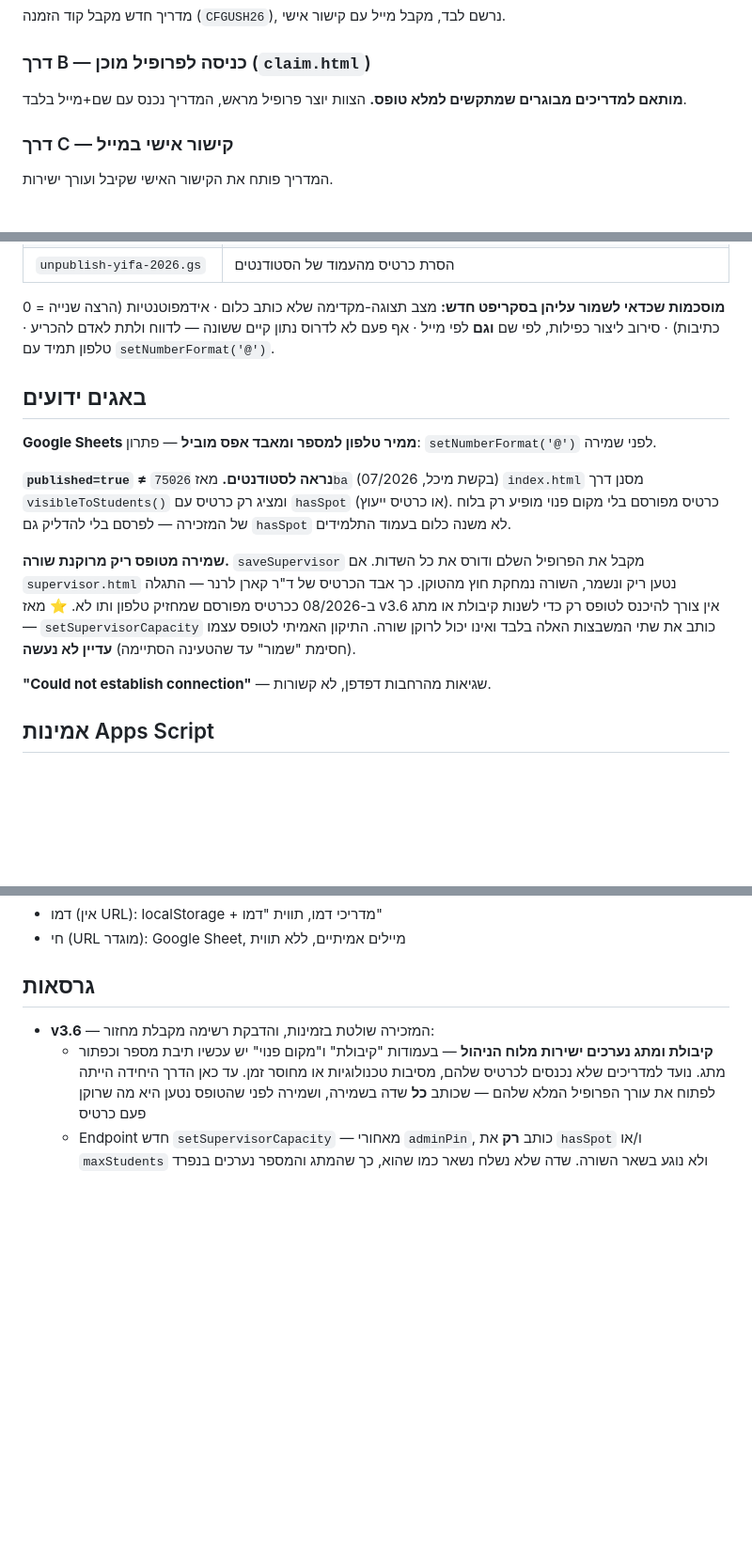
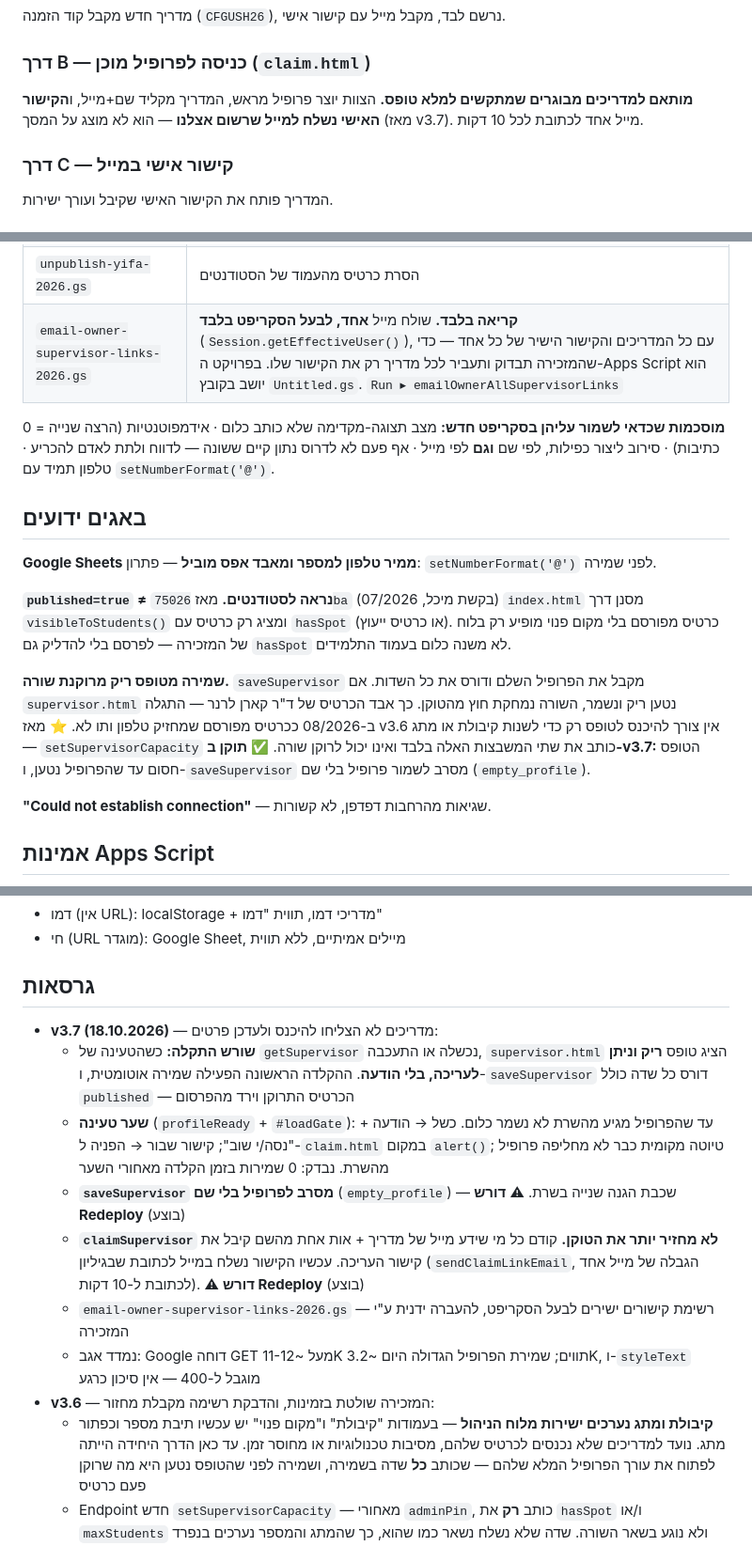
Before and after one commit to noamlow-commits/supervisor-match, a Markdown page: README.md, 3 parts joined by grey strips. Shown at 94% size. GitHub-like rendering; blank space fills up the shorter version.

Commit message:
README: v3.7 — load gate, empty_profile guard, claim by email, owner link list
Co-Authored-By: Claude Opus 5.5 <noreply@anthropic.com>

```diff
--- a/README.md
+++ b/README.md
@@ -20,7 +20,7 @@
 מדריך חדש מקבל קוד הזמנה (`CFGUSH26`), נרשם לבד, מקבל מייל עם קישור אישי.
 
 ### דרך B — כניסה לפרופיל מוכן (`claim.html`)
-**מותאם למדריכים מבוגרים שמתקשים למלא טופס.** הצוות יוצר פרופיל מראש, המדריך נכנס עם שם+מייל בלבד.
+**מותאם למדריכים מבוגרים שמתקשים למלא טופס.** הצוות יוצר פרופיל מראש, המדריך מקליד שם+מייל, ו**הקישור האישי נשלח למייל שרשום אצלנו** — הוא לא מוצג על המסך (מאז v3.7). מייל אחד לכתובת לכל 10 דקות.
 
 ### דרך C — קישור אישי במייל
 המדריך פותח את הקישור האישי שקיבל ועורך ישירות.
@@ -168,6 +168,7 @@ visible = willing && !atCapacity
 | `email-all-supervisors-link-2026.gs` | שליחת קישור אישי לכל המדריכים |
 | `set-yifa-consultation-2026.gs` | סימון כרטיס כ"ייעוץ פסיכיאטרי" |
 | `unpublish-yifa-2026.gs` | הסרת כרטיס מהעמוד של הסטודנטים |
+| `email-owner-supervisor-links-2026.gs` | **קריאה בלבד.** שולח מייל **אחד, לבעל הסקריפט בלבד** (`Session.getEffectiveUser()`), עם כל המדריכים והקישור הישיר של כל אחד — כדי שהמזכירה תבדוק ותעביר לכל מדריך רק את הקישור שלו. בפרויקט ה-Apps Script הוא יושב בקובץ `Untitled.gs`. `Run ▸ emailOwnerAllSupervisorLinks` |
 
 **מוסכמות שכדאי לשמור עליהן בסקריפט חדש:** מצב תצוגה-מקדימה שלא כותב כלום · אידמפוטנטיות (הרצה שנייה = 0 כתיבות) · סירוב ליצור כפילות, לפי שם **וגם** לפי מייל · אף פעם לא לדרוס נתון קיים ששונה — לדווח ולתת לאדם להכריע · טלפון תמיד עם `setNumberFormat('@')`.
 
@@ -177,7 +178,7 @@ visible = willing && !atCapacity
 
 **`published=true` ≠ נראה לסטודנטים.** מאז `75026ba` (בקשת מיכל, 07/2026) `index.html` מסנן דרך `visibleToStudents()` ומציג רק כרטיס עם `hasSpot` (או כרטיס ייעוץ). כרטיס מפורסם בלי מקום פנוי מופיע רק בלוח של המזכירה — לפרסם בלי להדליק גם `hasSpot` לא משנה כלום בעמוד התלמידים.
 
-**שמירה מטופס ריק מרוקנת שורה.** `saveSupervisor` מקבל את הפרופיל השלם ודורס את כל השדות. אם `supervisor.html` נטען ריק ונשמר, השורה נמחקת חוץ מהטוקן. כך אבד הכרטיס של ד"ר קארן לרנר — התגלה ב-08/2026 ככרטיס מפורסם שמחזיק טלפון ותו לא. ⭐ מאז v3.6 אין צורך להיכנס לטופס רק כדי לשנות קיבולת או מתג — `setSupervisorCapacity` כותב את שתי המשבצות האלה בלבד ואינו יכול לרוקן שורה. התיקון האמיתי לטופס עצמו (חסימת "שמור" עד שהטעינה הסתיימה) **עדיין לא נעשה**.
+**שמירה מטופס ריק מרוקנת שורה.** `saveSupervisor` מקבל את הפרופיל השלם ודורס את כל השדות. אם `supervisor.html` נטען ריק ונשמר, השורה נמחקת חוץ מהטוקן. כך אבד הכרטיס של ד"ר קארן לרנר — התגלה ב-08/2026 ככרטיס מפורסם שמחזיק טלפון ותו לא. ⭐ מאז v3.6 אין צורך להיכנס לטופס רק כדי לשנות קיבולת או מתג — `setSupervisorCapacity` כותב את שתי המשבצות האלה בלבד ואינו יכול לרוקן שורה. ✅ **תוקן ב-v3.7:** הטופס חסום עד שהפרופיל נטען, ו-`saveSupervisor` מסרב לשמור פרופיל בלי שם (`empty_profile`).
 
 **"Could not establish connection"** — שגיאות מהרחבות דפדפן, לא קשורות.
 
@@ -208,6 +209,13 @@ HTML/CSS/JS סטטי + Google Apps Script + Google Sheets + GitHub Pages.
 - חי (URL מוגדר): Google Sheet, מיילים אמיתיים, ללא תווית
 
 ## גרסאות
+- **v3.7 (18.10.2026)** — מדריכים לא הצליחו להיכנס ולעדכן פרטים:
+  - **שורש התקלה:** כשהטעינה של `getSupervisor` נכשלה או התעכבה, `supervisor.html` הציג טופס **ריק וניתן לעריכה, בלי הודעה**. ההקלדה הראשונה הפעילה שמירה אוטומטית, ו-`saveSupervisor` דורס כל שדה כולל `published` — הכרטיס התרוקן וירד מהפרסום
+  - **שער טעינה** (`profileReady` + `#loadGate`): עד שהפרופיל מגיע מהשרת לא נשמר כלום. כשל → הודעה + "נסה/י שוב"; קישור שבור → הפניה ל-`claim.html` במקום `alert()`; טיוטה מקומית כבר לא מחליפה פרופיל מהשרת. נבדק: 0 שמירות בזמן הקלדה מאחורי השער
+  - **`saveSupervisor` מסרב לפרופיל בלי שם** (`empty_profile`) — שכבת הגנה שנייה בשרת. ⚠ **דורש Redeploy** (בוצע)
+  - **`claimSupervisor` לא מחזיר יותר את הטוקן.** קודם כל מי שידע מייל של מדריך + אות אחת מהשם קיבל את קישור העריכה. עכשיו הקישור נשלח במייל לכתובת שבגיליון (`sendClaimLinkEmail`, הגבלה של מייל אחד לכתובת ל-10 דקות). ⚠ **דורש Redeploy** (בוצע)
+  - `email-owner-supervisor-links-2026.gs` — רשימת קישורים ישירים לבעל הסקריפט, להעברה ידנית ע"י המזכירה
+  - נמדד אגב: Google דוחה GET מעל ~11-12K תווים; שמירת הפרופיל הגדולה היום ~3.2K, ו-`styleText` מוגבל ל-400 — אין סיכון כרגע
 - **v3.6** — המזכירה שולטת בזמינות, והדבקת רשימה מקבלת מחזור:
   - **קיבולת ומתג נערכים ישירות מלוח הניהול** — בעמודות "קיבולת" ו"מקום פנוי" יש עכשיו תיבת מספר וכפתור מתג. נועד למדריכים שלא נכנסים לכרטיס שלהם, מסיבות טכנולוגיות או מחוסר זמן. עד כאן הדרך היחידה הייתה לפתוח את עורך הפרופיל המלא שלהם — שכותב **כל** שדה בשמירה, ושמירה לפני שהטופס נטען היא מה שרוקן פעם כרטיס
   - Endpoint חדש `setSupervisorCapacity` — מאחורי `adminPin`, כותב **רק** את `hasSpot` ו/או `maxStudents` ולא נוגע בשאר השורה. שדה שלא נשלח נשאר כמו שהוא, כך שהמתג והמספר נערכים בנפרד בלי לדרוס זה את זה. ⚠ **דורש Redeploy**
```
